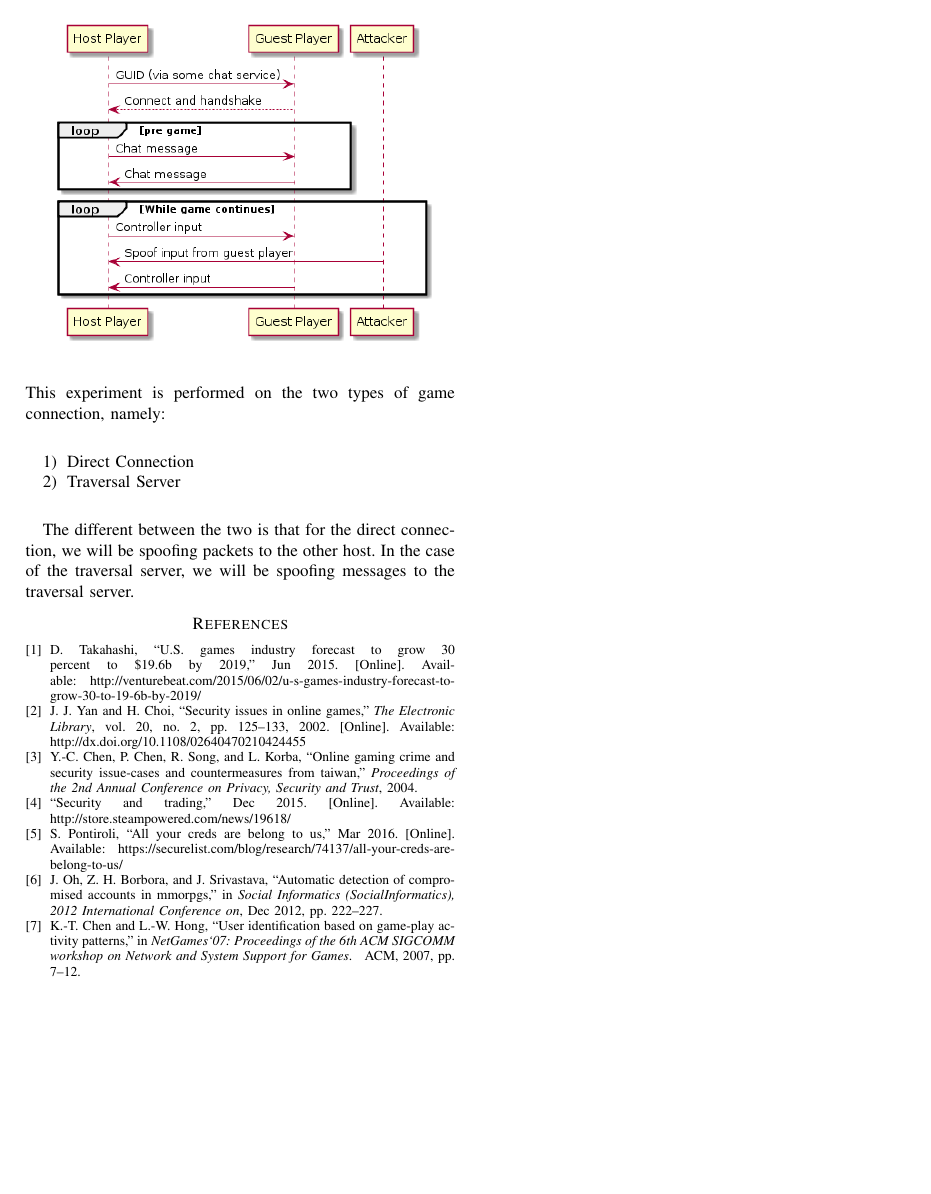
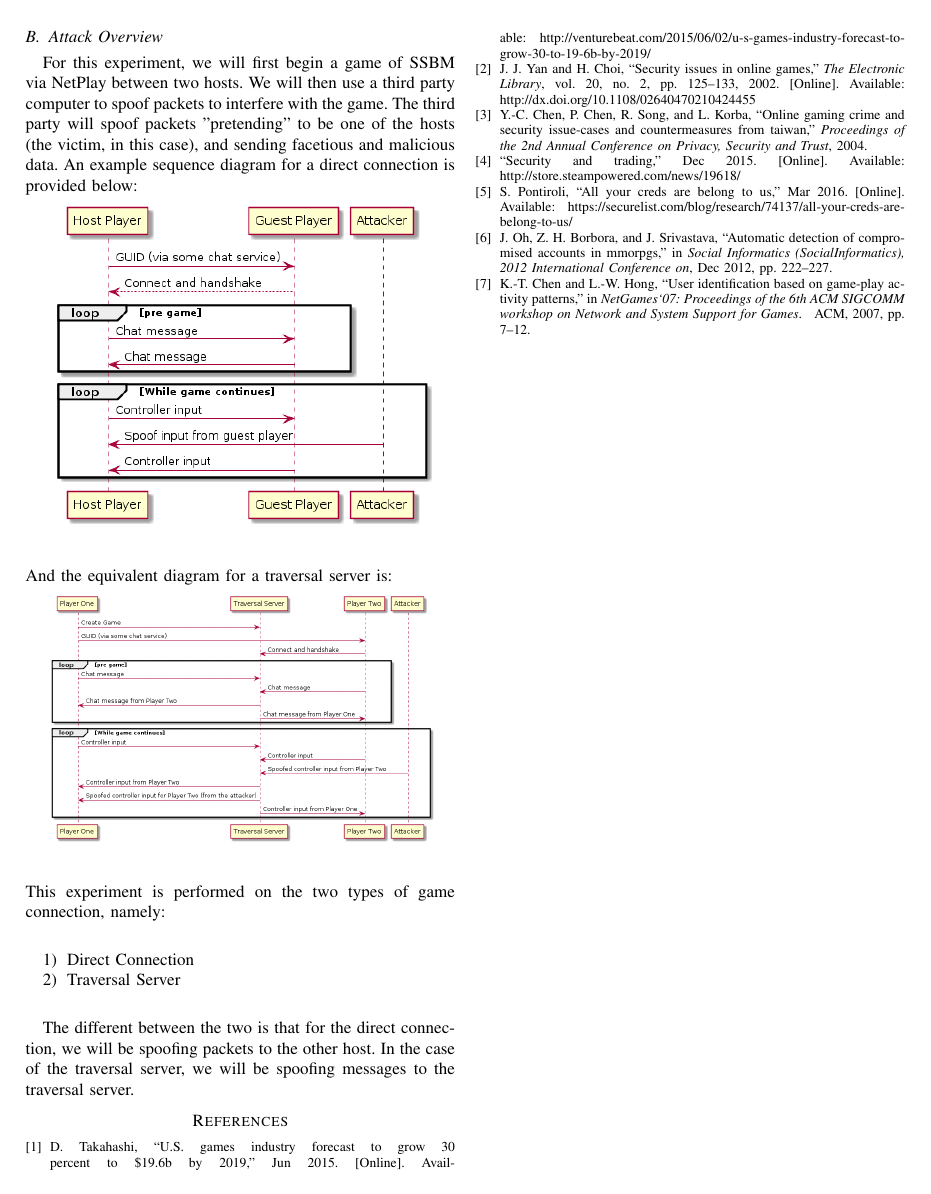
Before and after one commit to ATaghavi/Personal, a LaTeX paper (School/netsec/project/tex/progress_report/bare_conf.tex): page 3 of 3. Compiled offline with pdfLaTeX; a missing font is replaced by an installed copy or a similar font; a LaTeX package or settings file that is missing is left out.

Commit message:
updating progress report

```diff
--- a/School/netsec/project/tex/progress_report/bare_conf.tex
+++ b/School/netsec/project/tex/progress_report/bare_conf.tex
@@ -494,9 +498,14 @@ The \textbf{scapy} library makes the construction and sending of spoofed packets
 For this experiment, we will first begin a game of SSBM via NetPlay between two hosts.
 We will then use a third party computer to spoof packets to interfere with the game.
 The third party will spoof packets "pretending" to be one of the hosts (the victim, in this case), and sending facetious and malicious data.
-An example sequence diagram is provided below:
+An example sequence diagram for a direct connection is provided below:
 \begin{center}
 \includegraphics[width=8cm]{Figures/Sequence1}
+\end{center}
+\vspace{0.5cm}
+And the equivalent diagram for a traversal server is:
+\begin{center}
+\includegraphics[width=8cm]{Figures/Sequence2}
 \end{center}
 \vspace{0.5cm}
 This experiment is performed on the two types of game connection, namely:
```
Also changed, not shown: School/netsec/project/tex/progress_report/Figures/Sequence2.png (added), School/netsec/project/tex/progress_report/Figures/Sequence_Traversal.png (added), School/netsec/project/tex/progress_report/bare_conf.pdf, School/netsec/project/tex/progress_report/bare_conf.tex (10 more changed lines), 3 other files.
